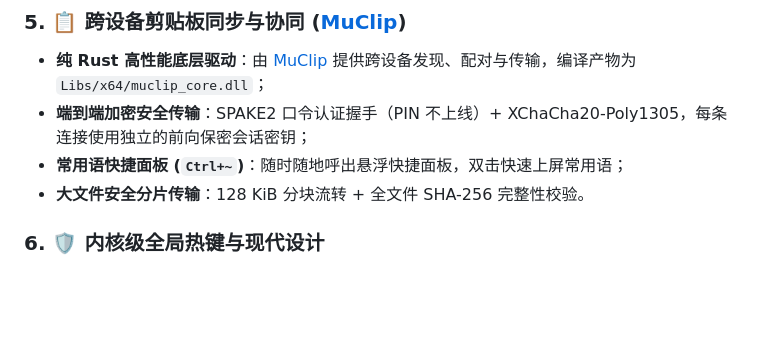
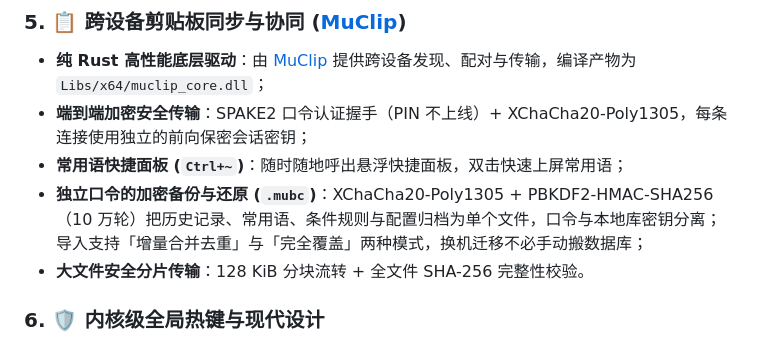
Before and after one commit to katomegumi1999/ShawMuOCR, a Markdown page: README.md, the part around the change. Rendered like a GitHub page; blank space fills up the shorter version.

```diff
--- a/README.md
+++ b/README.md
@@ -74,6 +74,7 @@
 - **纯 Rust 高性能底层驱动**：由 [MuClip](https://github.com/katomegumi1999/MuClip) 提供跨设备发现、配对与传输，编译产物为 `Libs/x64/muclip_core.dll`；
 - **端到端加密安全传输**：SPAKE2 口令认证握手（PIN 不上线）+ XChaCha20-Poly1305，每条连接使用独立的前向保密会话密钥；
 - **常用语快捷面板 (`Ctrl+~`)**：随时随地呼出悬浮快捷面板，双击快速上屏常用语；
+- **独立口令的加密备份与还原 (`.mubc`)**：XChaCha20-Poly1305 + PBKDF2-HMAC-SHA256（10 万轮）把历史记录、常用语、条件规则与配置归档为单个文件，口令与本地库密钥分离；导入支持「增量合并去重」与「完全覆盖」两种模式，换机迁移不必手动搬数据库；
 - **大文件安全分片传输**：128 KiB 分块流转 + 全文件 SHA-256 完整性校验。
 
 ### 6. 🛡 内核级全局热键与现代设计
```
Also changed, not shown: README.en.md (+1 -0 lines).
